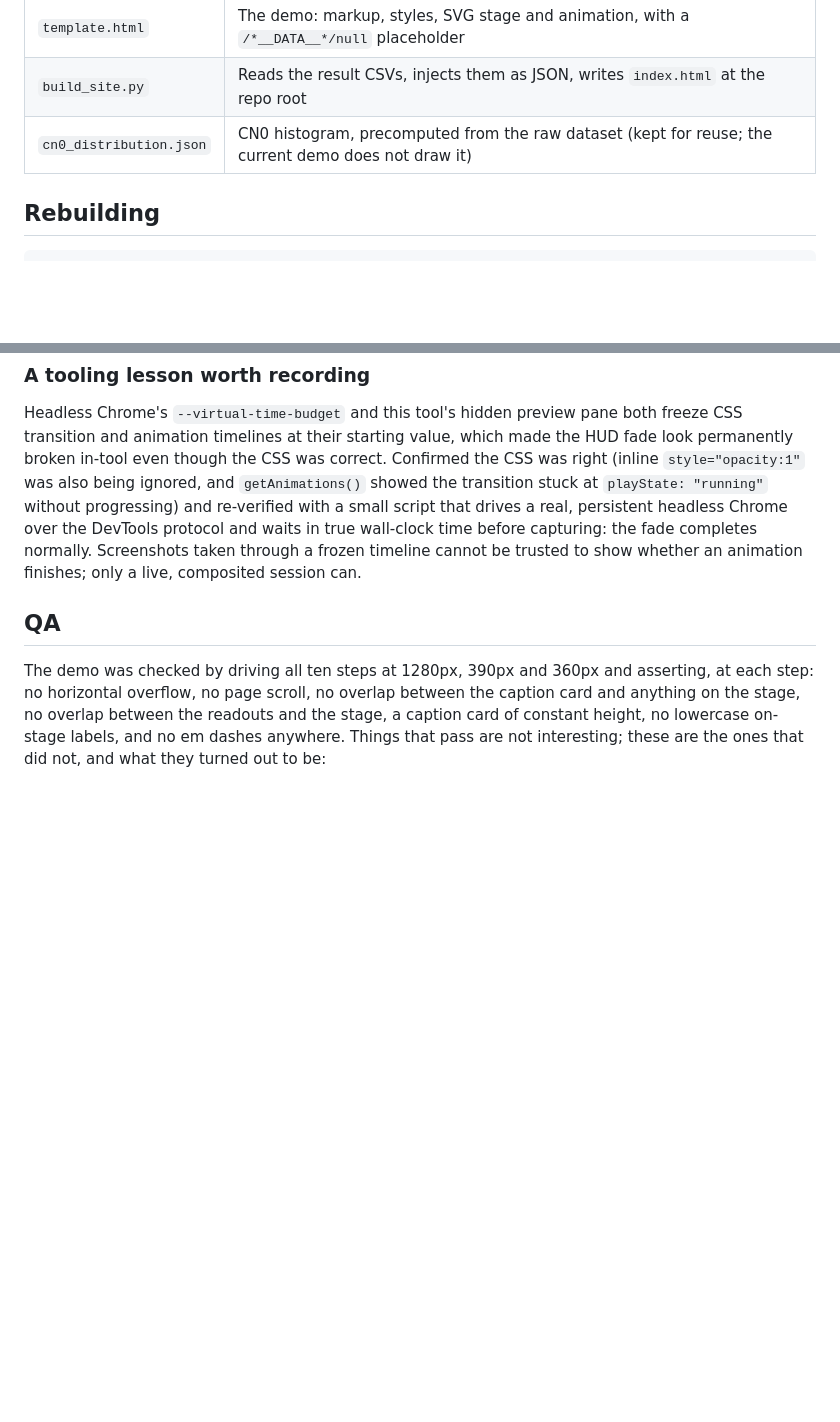
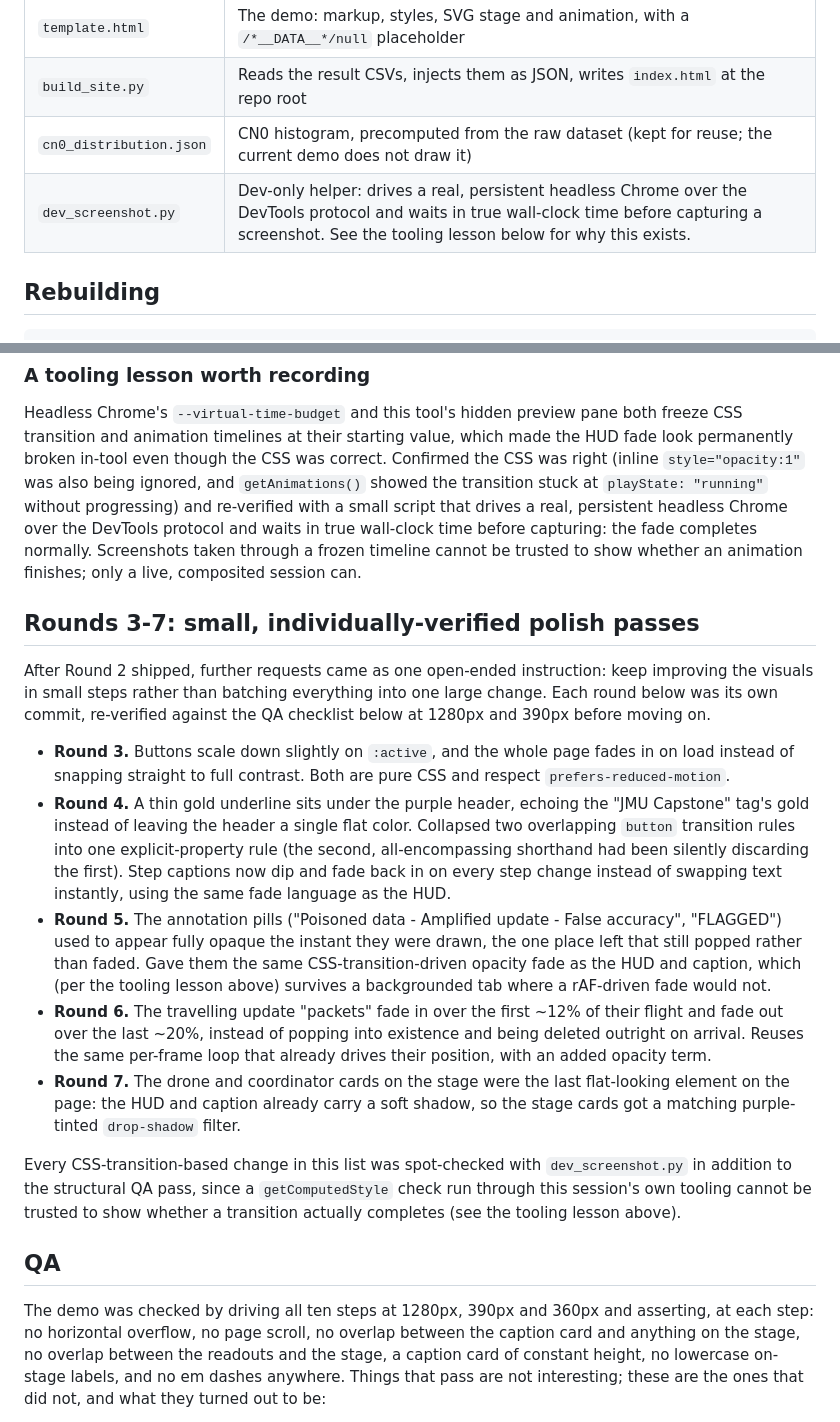
Before and after one commit to wjed/uav-security, a Markdown page: weeks/week13-website/README.md, 2 parts joined by grey strips. Drawn GitHub-style; blank space fills up the shorter version.

Commit message:
week13: document rounds 3-7 in the README
Rounds 3 through 7 (button/page fade, header accent, caption
crossfade, pill fade, packet fade, card shadows) had landed as
commits but were never written up, unlike Round 2. Added a section
matching that same format, and listed dev_screenshot.py in the file
table since it's now a committed dev tool, not just a one-off script.

```diff
--- a/weeks/week13-website/README.md
+++ b/weeks/week13-website/README.md
@@ -18,6 +18,7 @@ Built page: **`index.html` at the repository root**, served by GitHub Pages.
 | `template.html` | The demo: markup, styles, SVG stage and animation, with a `/*__DATA__*/null` placeholder |
 | `build_site.py` | Reads the result CSVs, injects them as JSON, writes `index.html` at the repo root |
 | `cn0_distribution.json` | CN0 histogram, precomputed from the raw dataset (kept for reuse; the current demo does not draw it) |
+| `dev_screenshot.py` | Dev-only helper: drives a real, persistent headless Chrome over the DevTools protocol and waits in true wall-clock time before capturing a screenshot. See the tooling lesson below for why this exists. |
 
 ## Rebuilding
 
@@ -125,6 +126,34 @@ completes normally. Screenshots taken through a frozen timeline cannot be
 trusted to show whether an animation finishes; only a live, composited
 session can.
 
+## Rounds 3-7: small, individually-verified polish passes
+
+After Round 2 shipped, further requests came as one open-ended instruction: keep improving the
+visuals in small steps rather than batching everything into one large change. Each round below was
+its own commit, re-verified against the QA checklist below at 1280px and 390px before moving on.
+
+- **Round 3.** Buttons scale down slightly on `:active`, and the whole page fades in on load instead
+  of snapping straight to full contrast. Both are pure CSS and respect `prefers-reduced-motion`.
+- **Round 4.** A thin gold underline sits under the purple header, echoing the "JMU Capstone" tag's
+  gold instead of leaving the header a single flat color. Collapsed two overlapping `button`
+  transition rules into one explicit-property rule (the second, all-encompassing shorthand had been
+  silently discarding the first). Step captions now dip and fade back in on every step change instead
+  of swapping text instantly, using the same fade language as the HUD.
+- **Round 5.** The annotation pills ("Poisoned data - Amplified update - False accuracy", "FLAGGED")
+  used to appear fully opaque the instant they were drawn, the one place left that still popped
+  rather than faded. Gave them the same CSS-transition-driven opacity fade as the HUD and caption,
+  which (per the tooling lesson above) survives a backgrounded tab where a rAF-driven fade would not.
+- **Round 6.** The travelling update "packets" fade in over the first ~12% of their flight and fade
+  out over the last ~20%, instead of popping into existence and being deleted outright on arrival.
+  Reuses the same per-frame loop that already drives their position, with an added opacity term.
+- **Round 7.** The drone and coordinator cards on the stage were the last flat-looking element on the
+  page: the HUD and caption already carry a soft shadow, so the stage cards got a matching
+  purple-tinted `drop-shadow` filter.
+
+Every CSS-transition-based change in this list was spot-checked with `dev_screenshot.py` in addition
+to the structural QA pass, since a `getComputedStyle` check run through this session's own tooling
+cannot be trusted to show whether a transition actually completes (see the tooling lesson above).
+
 ## QA
 
 The demo was checked by driving all ten steps at 1280px, 390px and 360px and asserting, at each
```
